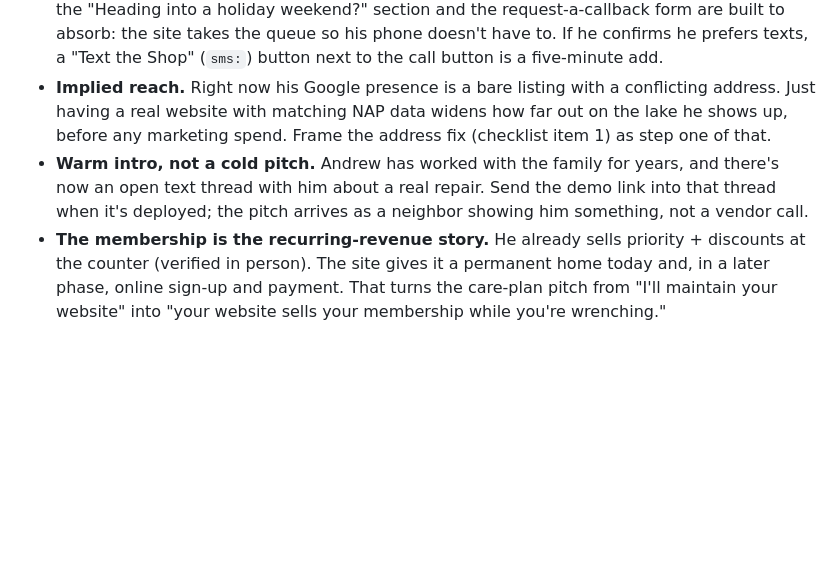
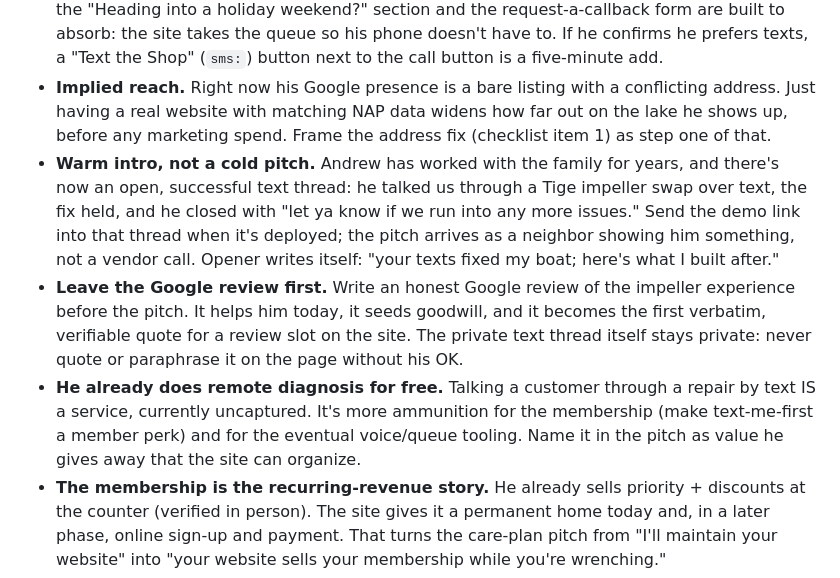
Before and after one commit to nyphwngpp4-art/Andrewsboat, a Markdown page: README.md, the part around the change. GitHub-like rendering; blank space fills up the shorter version.

Commit message:
Add text-thread pitch notes to README
The successful texted impeller repair becomes the pitch opener, a
Google review to write pre-pitch (the site's first verifiable
quote), and a note that free text-based diagnosis is uncaptured
value the membership can formalize. Private thread stays private.

Co-Authored-By: Claude Fable 5 <noreply@anthropic.com>
Claude-Session: https://claude.ai/code/session_01T4bjDqXa6LKCVnAKh1DiJK

```diff
--- a/README.md
+++ b/README.md
@@ -38,7 +38,9 @@ Production notes:
 - **Personal-experience opener.** You went to the shop as a real customer needing a boat part. Open with that: what it was like to find him, decide, and show up. You're not selling a theory, you're describing your own path to his counter.
 - **The voicemail is the pitch.** His phone greeting effectively tells callers to text because the shop is too busy. That's proof of demand overflow, in his own recorded voice. It's exactly what the "Heading into a holiday weekend?" section and the request-a-callback form are built to absorb: the site takes the queue so his phone doesn't have to. If he confirms he prefers texts, a "Text the Shop" (`sms:`) button next to the call button is a five-minute add.
 - **Implied reach.** Right now his Google presence is a bare listing with a conflicting address. Just having a real website with matching NAP data widens how far out on the lake he shows up, before any marketing spend. Frame the address fix (checklist item 1) as step one of that.
-- **Warm intro, not a cold pitch.** Andrew has worked with the family for years, and there's now an open text thread with him about a real repair. Send the demo link into that thread when it's deployed; the pitch arrives as a neighbor showing him something, not a vendor call.
+- **Warm intro, not a cold pitch.** Andrew has worked with the family for years, and there's now an open, successful text thread: he talked us through a Tige impeller swap over text, the fix held, and he closed with "let ya know if we run into any more issues." Send the demo link into that thread when it's deployed; the pitch arrives as a neighbor showing him something, not a vendor call. Opener writes itself: "your texts fixed my boat; here's what I built after."
+- **Leave the Google review first.** Write an honest Google review of the impeller experience before the pitch. It helps him today, it seeds goodwill, and it becomes the first verbatim, verifiable quote for a review slot on the site. The private text thread itself stays private: never quote or paraphrase it on the page without his OK.
+- **He already does remote diagnosis for free.** Talking a customer through a repair by text IS a service, currently uncaptured. It's more ammunition for the membership (make text-me-first a member perk) and for the eventual voice/queue tooling. Name it in the pitch as value he gives away that the site can organize.
 - **The membership is the recurring-revenue story.** He already sells priority + discounts at the counter (verified in person). The site gives it a permanent home today and, in a later phase, online sign-up and payment. That turns the care-plan pitch from "I'll maintain your website" into "your website sells your membership while you're wrenching."
 - **The storefront widens the site's job.** Parts and gear in stock (verified in person) means photo ops for the gallery's wide slot and, down the road, a parts-counter page or simple inventory highlights. Note it, don't scope it into phase one.
 - **Phone-overflow upsell (roadmap, not demo).** An AI voice agent (e.g. xAI's voice agent) could answer overflow calls, take name/number/issue, and drop them into the same queue as the form. Pitch it as a later phase after the site proves itself; it pairs naturally with the "too busy to answer" problem the voicemail already admits.
```
